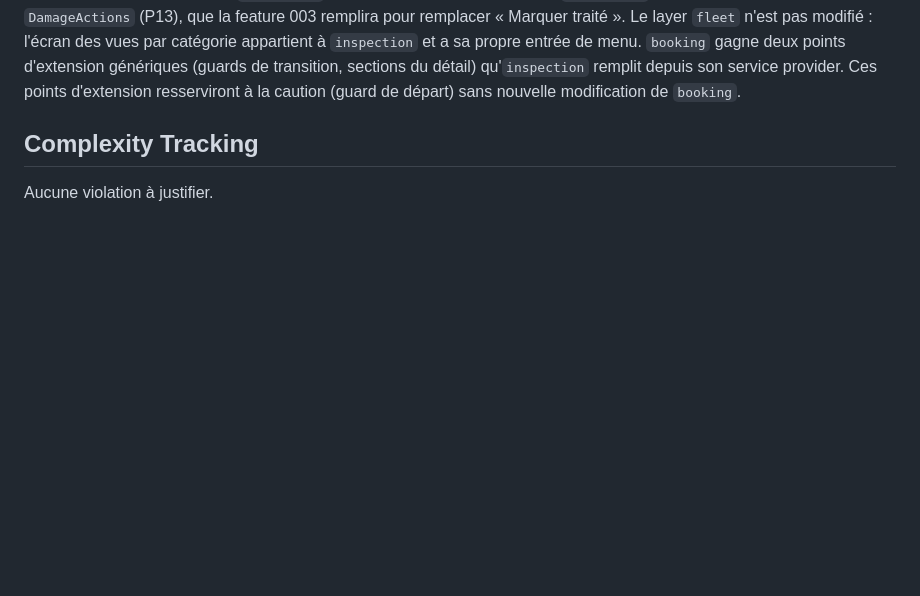
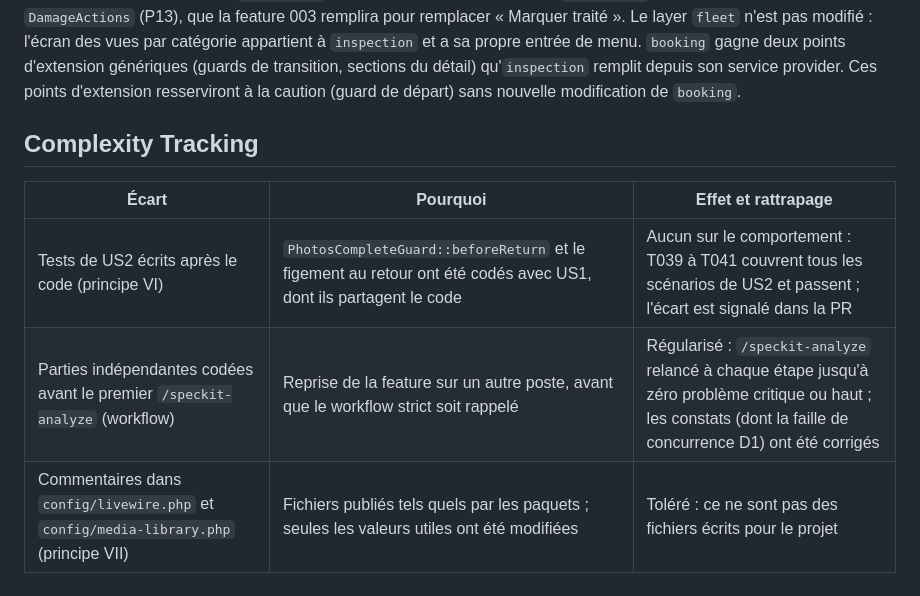
Before and after one commit to XEFIMathieuLM/Vallet-Location, a Markdown page: specs/002-photos-qr-code/plan.md, the part around one of its changes. GitHub-like rendering; blank space fills up the shorter version.

```diff
--- a/specs/002-photos-qr-code/plan.md
+++ b/specs/002-photos-qr-code/plan.md
@@ -121,4 +119,8 @@ compose.yaml                    # + S3 local (SeaweedFS, profil s3), facultatif
 
 ## Complexity Tracking
 
-Aucune violation à justifier.
+| Écart | Pourquoi | Effet et rattrapage |
+|-------|----------|---------------------|
+| Tests de US2 écrits après le code (principe VI) | `PhotosCompleteGuard::beforeReturn` et le figement au retour ont été codés avec US1, dont ils partagent le code | Aucun sur le comportement : T039 à T041 couvrent tous les scénarios de US2 et passent ; l'écart est signalé dans la PR |
+| Parties indépendantes codées avant le premier `/speckit-analyze` (workflow) | Reprise de la feature sur un autre poste, avant que le workflow strict soit rappelé | Régularisé : `/speckit-analyze` relancé à chaque étape jusqu'à zéro problème critique ou haut ; les constats (dont la faille de concurrence D1) ont été corrigés |
+| Commentaires dans `config/livewire.php` et `config/media-library.php` (principe VII) | Fichiers publiés tels quels par les paquets ; seules les valeurs utiles ont été modifiées | Toléré : ce ne sont pas des fichiers écrits pour le projet |
```
Also changed, not shown: other parts of specs/002-photos-qr-code/plan.md (+14 -16 lines).
